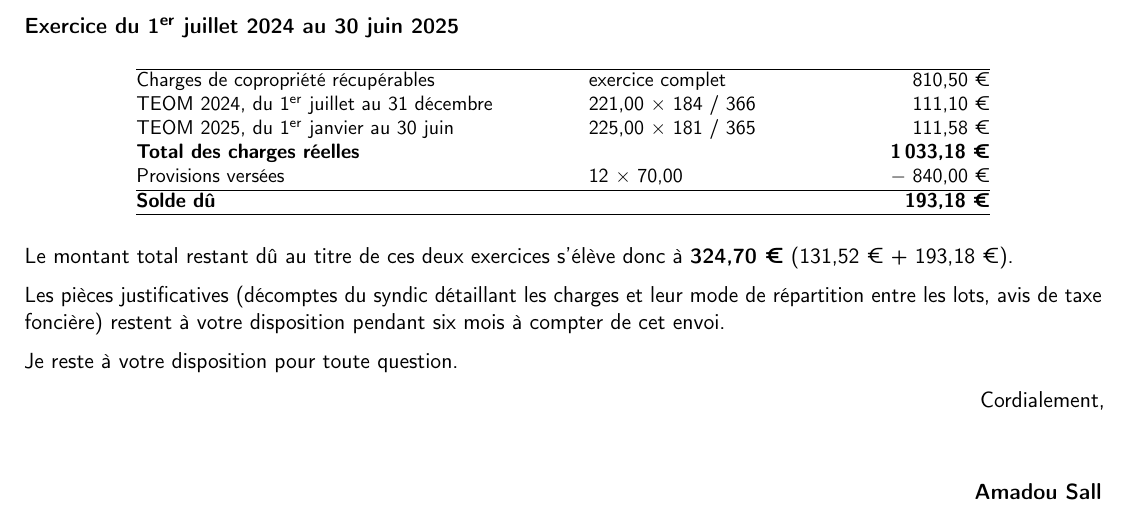
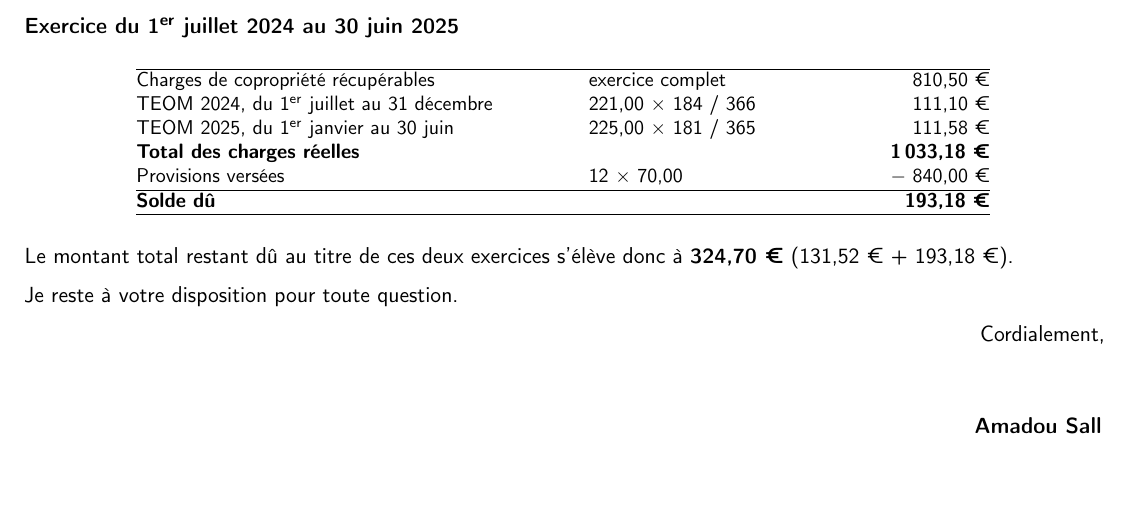
Before and after one commit to ahasall/lardenne, a LaTeX CV (quentin/quentin-regularisation-charges-de-2023-11-09-a-2025-06-30/letter.tex): part of the page, cut so that both start at the same text. Compiled offline with pdfLaTeX.

Commit message:
Retire la mention des pièces justificatives de la lettre de régularisation
Co-Authored-By: Claude Opus 5.5 <noreply@anthropic.com>
Claude-Session: https://claude.ai/code/session_011YoSZHfbb94Tg53onhiBju

```diff
--- a/quentin/quentin-regularisation-charges-de-2023-11-09-a-2025-06-30/letter.tex
+++ b/quentin/quentin-regularisation-charges-de-2023-11-09-a-2025-06-30/letter.tex
@@ -74,8 +74,6 @@
 
     Le montant total restant dû au titre de ces deux exercices s'élève donc à \textbf{324,70~\texteuro{}} (131,52~\texteuro{} + 193,18~\texteuro{}).
 
-    Les pièces justificatives (décomptes du syndic détaillant les charges et leur mode de répartition entre les lots, avis de taxe foncière) restent à votre disposition pendant six mois à compter de cet envoi.
-
     Je reste à votre disposition pour toute question.
 
     \makeletterclosing
```
